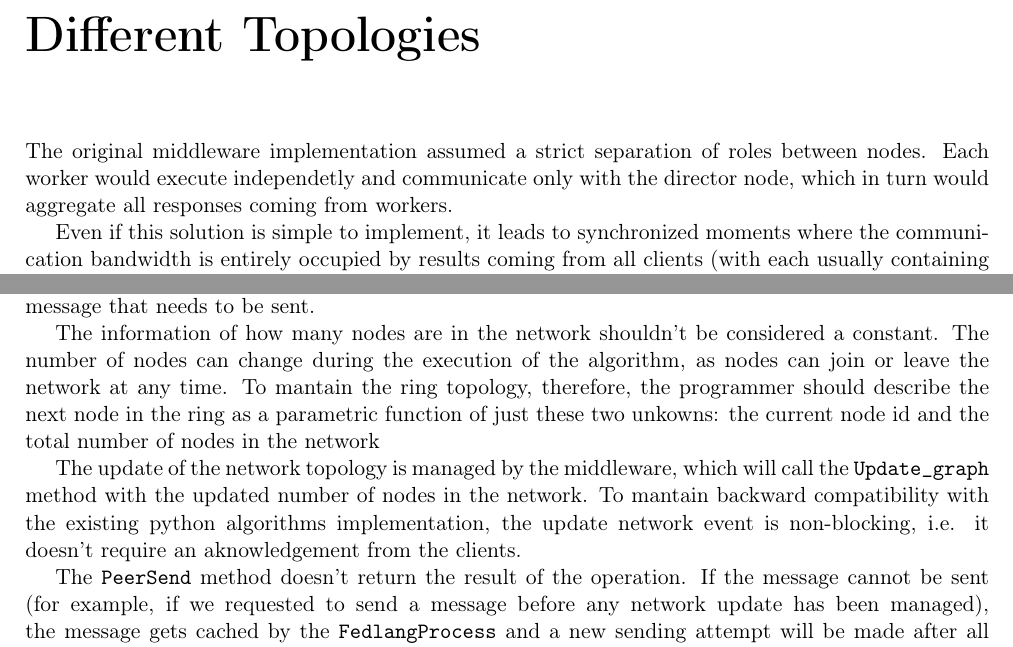
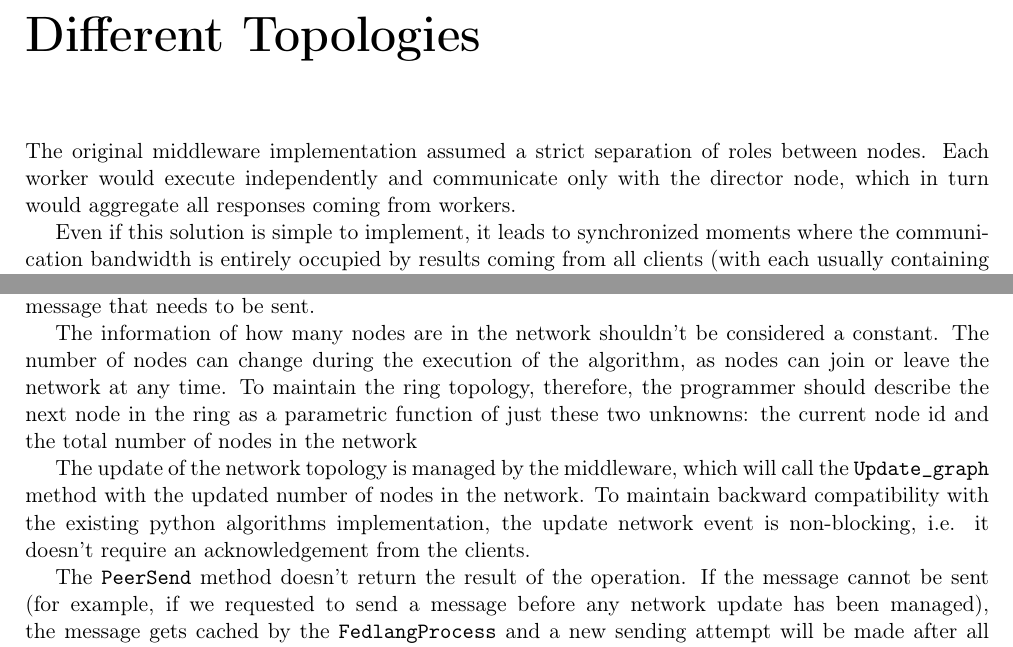
Before and after one commit to glmquint/fedlang, a LaTeX document (documentation/Report.tex, which reads documentation/DifferentTopologies.tex): two parts of page 7 of 8, joined at a grey line, cut so that both start at the same text. Compiled offline with pdfLaTeX.

Commit message:
spellcheck

```diff
--- a/documentation/DifferentTopologies.tex
+++ b/documentation/DifferentTopologies.tex
@@ -1,6 +1,6 @@
 \chapter{Different Topologies}
 
-The original middleware implementation assumed a strict separation of roles between nodes. Each worker would execute independetly and communicate only with the director node, which in turn would aggregate all responses coming from workers.
+The original middleware implementation assumed a strict separation of roles between nodes. Each worker would execute independently and communicate only with the director node, which in turn would aggregate all responses coming from workers.
 
 Even if this solution is simple to implement, it leads to synchronized moments where the communication bandwidth is entirely occupied by results coming from all clients (with each usually containing large amount of computed data). To reduce this phenomenon, which worsen with the number of connected clients, we would like for the workers to perform part of the aggregation, easing the workload for the server.
 
@@ -19,9 +19,9 @@ To allow peer to peer communication, the \texttt{FedlangProcess} implements a \t
 
 The first argument is a function which will be called to select the next node in the ring, given the current node id and the total number of peers in the network. The second argument is the actual message that needs to be sent.
 
-The information of how many nodes are in the network shouldn't be considered a constant. The number of nodes can change during the execution of the algorithm, as nodes can join or leave the network at any time. To mantain the ring topology, therefore, the programmer should describe the next node in the ring as a parametric function of just these two unkowns: the current node id and the total number of nodes in the network
+The information of how many nodes are in the network shouldn't be considered a constant. The number of nodes can change during the execution of the algorithm, as nodes can join or leave the network at any time. To maintain the ring topology, therefore, the programmer should describe the next node in the ring as a parametric function of just these two unknowns: the current node id and the total number of nodes in the network
 
 The update of the network topology is managed by the middleware, which will call the \texttt{Update\_graph} method with the updated number of nodes in the network.
-To mantain backward compatibility with the existing python algorithms implementation, the update network event is non-blocking, i.e. it doesn't require an aknowledgement from the clients.
+To maintain backward compatibility with the existing python algorithms implementation, the update network event is non-blocking, i.e. it doesn't require an acknowledgement from the clients.
 
 The \texttt{PeerSend} method doesn't return the result of the operation. If the message cannot be sent (for example, if we requested to send a message before any network update has been managed), the message gets cached by the \texttt{FedlangProcess} and a new sending attempt will be made after all subsequent network update events.
```
